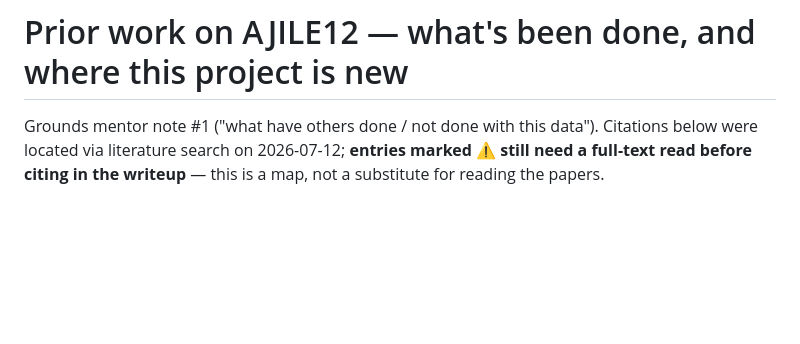
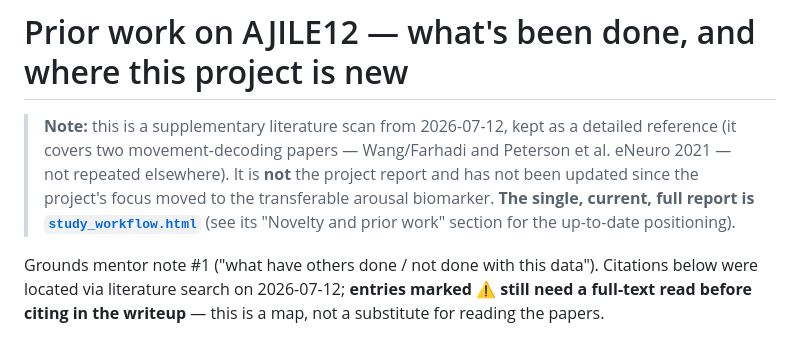
Before and after one commit to zlds123/hopkins_dbs, a Markdown page: PRIOR_WORK_AJILE12.md, the part around the change. Drawn GitHub-style; blank space fills up the shorter version.

Commit message:
Mark PRIOR_WORK_AJILE12.md as a supplementary appendix, not the report
study_workflow.html is the single, current, full report; this file predates
the pivot to the arousal-biomarker direction and was never updated after
2026-07-12. Added a pointer at the top so readers don't mistake it for a
second, competing report.

Co-Authored-By: Claude Opus 4.8 <noreply@anthropic.com>

```diff
--- a/PRIOR_WORK_AJILE12.md
+++ b/PRIOR_WORK_AJILE12.md
@@ -1,4 +1,11 @@
 # Prior work on AJILE12 — what's been done, and where this project is new
+
+> **Note:** this is a supplementary literature scan from 2026-07-12, kept as a detailed
+> reference (it covers two movement-decoding papers — Wang/Farhadi and Peterson et al.
+> eNeuro 2021 — not repeated elsewhere). It is **not** the project report and has not been
+> updated since the project's focus moved to the transferable arousal biomarker. **The
+> single, current, full report is [`study_workflow.html`](study_workflow.html)** (see its
+> "Novelty and prior work" section for the up-to-date positioning).
 
 Grounds mentor note #1 ("what have others done / not done with this data"). Citations
 below were located via literature search on 2026-07-12; **entries marked ⚠ still need a
```
